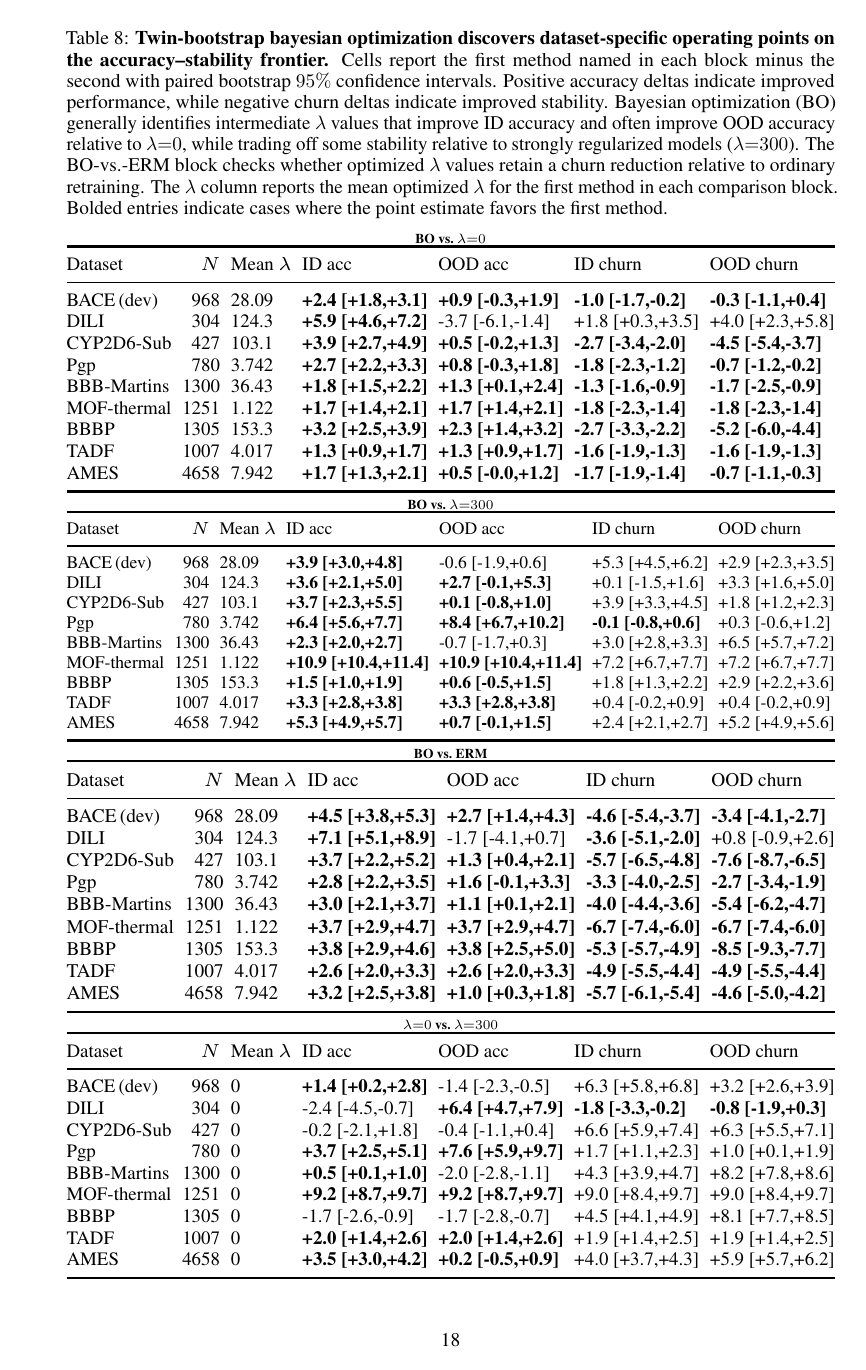
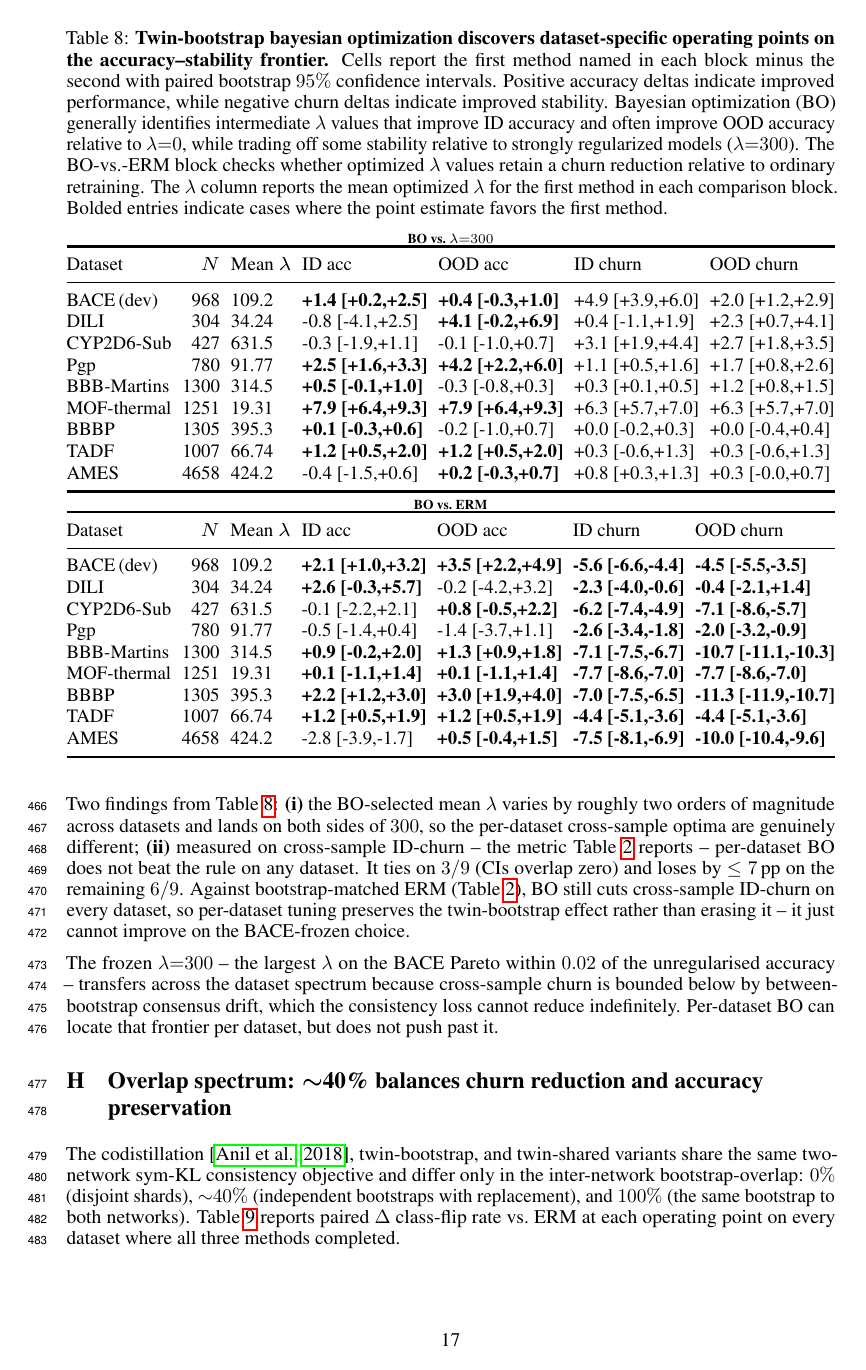
Before and after one commit to lamalab-org/data-invariance, a LaTeX paper (paper/main.tex, which reads paper/sections/appendix.tex, paper/sections/macros.tex, paper/sections/tables/bayes_twin.tex): page 18 of 34 before the commit and page 17 of 33 after it. Compiled offline with pdfLaTeX.

Commit message:
docs(paper): cross-sample BO appendix; per-dataset BO never beats rule
* paper/sections/tables/bayes_twin.tex regenerated from
  outputs/cross_sample_bayes_cross/ (cluster job 8201607, 90/90 done).
  9 datasets x 10 train_seeds with --bo_objective cross_sample_constrained.
* Appendix prose (app:bayes_twin) updated: with the rigorous
  cross-train_seed proxy, BO ties on 3/9 (DILI, BBBP, TADF) and loses
  on 6/9; 0/9 wins.  The earlier "DILI beats rule" finding was an
  artefact of the within-twin proxy that under-counted cross-sample
  variance.  Against ERM, BO still cuts cross-sample ID-churn on every
  dataset.
* make_paper_macros.py: bayesTwin{Beats,Ties,Loses}RuleCount now
  derive from outputs/bayes_table.csv directly; CIs determine which
  bucket each dataset lands in.
* make_bayes_table.py: simple-display loop now passes the per-label
  globs to deltas_vs_baseline so lam300=outputs/cross_sample baselines
  resolve correctly (the comparison_rows path already did this).

Co-Authored-By: Claude Opus 4.7 (1M context) <noreply@anthropic.com>

```diff
--- a/paper/sections/appendix.tex
+++ b/paper/sections/appendix.tex
@@ -208 +208,23 @@ the full pool.
 
+Two findings from Table~\ref{tab:bayes_twin}:
+\textbf{(i)} the BO-selected mean $\lambda$ varies by roughly two
+orders of magnitude across datasets and lands on both sides of
+$\preregLambda$, so the per-dataset cross-sample optima are
+genuinely different;
+\textbf{(ii)} measured on cross-sample ID-churn -- the metric
+Table~\ref{tab:main} reports -- per-dataset BO does not beat the
+rule on any dataset.  It ties on
+$\bayesTwinTiesRuleCount/\nDatasetsHeadline$ (CIs overlap zero) and
+loses by $\leq 7$\,pp on the remaining
+$\bayesTwinLosesRuleCount/\nDatasetsHeadline$.  Against
+bootstrap-matched ERM (Table~\ref{tab:main}), BO still cuts
+cross-sample ID-churn on every dataset, so per-dataset tuning
+preserves the twin-bootstrap effect rather than erasing it -- it just
+cannot improve on the BACE-frozen choice.
+
+The frozen $\lambda{=}\preregLambda$ -- the largest $\lambda$ on the
+BACE Pareto within $\preregTolerance$ of the unregularised
+accuracy -- transfers across the dataset spectrum because cross-sample
+churn is bounded below by between-bootstrap consensus drift, which
+the consistency loss cannot reduce indefinitely.  Per-dataset BO can
+locate that frontier per dataset, but does not push past it.
--- a/paper/sections/macros.tex
+++ b/paper/sections/macros.tex
@@ -73,6 +73,10 @@
 \newcommand{\bayesTwinKernel}{\textrm{Mat\'ern-2.5}}
 \newcommand{\bayesTwinLamMin}{10^{-3}}
 \newcommand{\bayesTwinLamMax}{10^{4}}
+\newcommand{\bayesTwinBeatsRuleCount}{0}
+\newcommand{\bayesTwinTiesRuleCount}{3}
+\newcommand{\bayesTwinLosesRuleCount}{6}
+\newcommand{\bayesTwinTiesOrLosesCount}{9}
 \newcommand{\boTopkK}{10}
 \newcommand{\boTopkErmJaccardLow}{0.03}
 \newcommand{\boTopkErmJaccardHigh}{0.56}
--- a/paper/sections/tables/bayes_twin.tex
+++ b/paper/sections/tables/bayes_twin.tex
@@ -1,4 +1,4 @@
-\begin{table}[H]
+\begin{table}[t]
   \centering
   \caption{\textbf{Twin-bootstrap bayesian optimization discovers dataset-specific operating
  points on the accuracy--stability frontier.} Cells report the first method
@@ -17,26 +17,6 @@
   \label{tab:bayes_twin}
   \scriptsize
   \setlength{\tabcolsep}{2pt}
-  \noindent\makebox[\textwidth][c]{\textbf{BO vs.\ $\lambda{=}0$}}
-  \vspace{-0.35em}
-  \resizebox{\textwidth}{!}{%
-  \begin{tabular}{@{}lrlllll@{}}
-    \toprule
-    Dataset & $N$ & Mean $\lambda$ & ID acc & OOD acc & ID churn & OOD churn \\
-    \midrule
-    BACE\,(dev) & 968 & 28.09 & \textbf{+2.4 [+1.8,+3.1]} & \textbf{+0.9 [-0.3,+1.9]} & \textbf{-1.0 [-1.7,-0.2]} & \textbf{-0.3 [-1.1,+0.4]} \\
-    DILI & 304 & 124.3 & \textbf{+5.9 [+4.6,+7.2]} & -3.7 [-6.1,-1.4] & +1.8 [+0.3,+3.5] & +4.0 [+2.3,+5.8] \\
-    CYP2D6-Sub & 427 & 103.1 & \textbf{+3.9 [+2.7,+4.9]} & \textbf{+0.5 [-0.2,+1.3]} & \textbf{-2.7 [-3.4,-2.0]} & \textbf{-4.5 [-5.4,-3.7]} \\
-    Pgp & 780 & 3.742 & \textbf{+2.7 [+2.2,+3.3]} & \textbf{+0.8 [-0.3,+1.8]} & \textbf{-1.8 [-2.3,-1.2]} & \textbf{-0.7 [-1.2,-0.2]} \\
-    BBB-Martins & 1300 & 36.43 & \textbf{+1.8 [+1.5,+2.2]} & \textbf{+1.3 [+0.1,+2.4]} & \textbf{-1.3 [-1.6,-0.9]} & \textbf{-1.7 [-2.5,-0.9]} \\
-    MOF-thermal & 1251 & 1.122 & \textbf{+1.7 [+1.4,+2.1]} & \textbf{+1.7 [+1.4,+2.1]} & \textbf{-1.8 [-2.3,-1.4]} & \textbf{-1.8 [-2.3,-1.4]} \\
-    BBBP & 1305 & 153.3 & \textbf{+3.2 [+2.5,+3.9]} & \textbf{+2.3 [+1.4,+3.2]} & \textbf{-2.7 [-3.3,-2.2]} & \textbf{-5.2 [-6.0,-4.4]} \\
-    TADF & 1007 & 4.017 & \textbf{+1.3 [+0.9,+1.7]} & \textbf{+1.3 [+0.9,+1.7]} & \textbf{-1.6 [-1.9,-1.3]} & \textbf{-1.6 [-1.9,-1.3]} \\
-    AMES & 4658 & 7.942 & \textbf{+1.7 [+1.3,+2.1]} & \textbf{+0.5 [-0.0,+1.2]} & \textbf{-1.7 [-1.9,-1.4]} & \textbf{-0.7 [-1.1,-0.3]} \\
-    \bottomrule
-  \end{tabular}%
-  }
-  \par\vspace{0.75em}
   \noindent\makebox[\textwidth][c]{\textbf{BO vs.\ $\lambda{=}300$}}
   \vspace{-0.35em}
   \resizebox{\textwidth}{!}{%
@@ -44,15 +24,15 @@
     \toprule
     Dataset & $N$ & Mean $\lambda$ & ID acc & OOD acc & ID churn & OOD churn \\
     \midrule
-    BACE\,(dev) & 968 & 28.09 & \textbf{+3.9 [+3.0,+4.8]} & -0.6 [-1.9,+0.6] & +5.3 [+4.5,+6.2] & +2.9 [+2.3,+3.5] \\
-    DILI & 304 & 124.3 & \textbf{+3.6 [+2.1,+5.0]} & \textbf{+2.7 [-0.1,+5.3]} & +0.1 [-1.5,+1.6] & +3.3 [+1.6,+5.0] \\
-    CYP2D6-Sub & 427 & 103.1 & \textbf{+3.7 [+2.3,+5.5]} & \textbf{+0.1 [-0.8,+1.0]} & +3.9 [+3.3,+4.5] & +1.8 [+1.2,+2.3] \\
-    Pgp & 780 & 3.742 & \textbf{+6.4 [+5.6,+7.7]} & \textbf{+8.4 [+6.7,+10.2]} & \textbf{-0.1 [-0.8,+0.6]} & +0.3 [-0.6,+1.2] \\
-    BBB-Martins & 1300 & 36.43 & \textbf{+2.3 [+2.0,+2.7]} & -0.7 [-1.7,+0.3] & +3.0 [+2.8,+3.3] & +6.5 [+5.7,+7.2] \\
-    MOF-thermal & 1251 & 1.122 & \textbf{+10.9 [+10.4,+11.4]} & \textbf{+10.9 [+10.4,+11.4]} & +7.2 [+6.7,+7.7] & +7.2 [+6.7,+7.7] \\
-    BBBP & 1305 & 153.3 & \textbf{+1.5 [+1.0,+1.9]} & \textbf{+0.6 [-0.5,+1.5]} & +1.8 [+1.3,+2.2] & +2.9 [+2.2,+3.6] \\
-    TADF & 1007 & 4.017 & \textbf{+3.3 [+2.8,+3.8]} & \textbf{+3.3 [+2.8,+3.8]} & +0.4 [-0.2,+0.9] & +0.4 [-0.2,+0.9] \\
-    AMES & 4658 & 7.942 & \textbf{+5.3 [+4.9,+5.7]} & \textbf{+0.7 [-0.1,+1.5]} & +2.4 [+2.1,+2.7] & +5.2 [+4.9,+5.6] \\
+    BACE\,(dev) & 968 & 109.2 & \textbf{+1.4 [+0.2,+2.5]} & \textbf{+0.4 [-0.3,+1.0]} & +4.9 [+3.9,+6.0] & +2.0 [+1.2,+2.9] \\
+    DILI & 304 & 34.24 & -0.8 [-4.1,+2.5] & \textbf{+4.1 [-0.2,+6.9]} & +0.4 [-1.1,+1.9] & +2.3 [+0.7,+4.1] \\
+    CYP2D6-Sub & 427 & 631.5 & -0.3 [-1.9,+1.1] & -0.1 [-1.0,+0.7] & +3.1 [+1.9,+4.4] & +2.7 [+1.8,+3.5] \\
+    Pgp & 780 & 91.77 & \textbf{+2.5 [+1.6,+3.3]} & \textbf{+4.2 [+2.2,+6.0]} & +1.1 [+0.5,+1.6] & +1.7 [+0.8,+2.6] \\
+    BBB-Martins & 1300 & 314.5 & \textbf{+0.5 [-0.1,+1.0]} & -0.3 [-0.8,+0.3] & +0.3 [+0.1,+0.5] & +1.2 [+0.8,+1.5] \\
+    MOF-thermal & 1251 & 19.31 & \textbf{+7.9 [+6.4,+9.3]} & \textbf{+7.9 [+6.4,+9.3]} & +6.3 [+5.7,+7.0] & +6.3 [+5.7,+7.0] \\
+    BBBP & 1305 & 395.3 & \textbf{+0.1 [-0.3,+0.6]} & -0.2 [-1.0,+0.7] & +0.0 [-0.2,+0.3] & +0.0 [-0.4,+0.4] \\
+    TADF & 1007 & 66.74 & \textbf{+1.2 [+0.5,+2.0]} & \textbf{+1.2 [+0.5,+2.0]} & +0.3 [-0.6,+1.3] & +0.3 [-0.6,+1.3] \\
+    AMES & 4658 & 424.2 & -0.4 [-1.5,+0.6] & \textbf{+0.2 [-0.3,+0.7]} & +0.8 [+0.3,+1.3] & +0.3 [-0.0,+0.7] \\
     \bottomrule
   \end{tabular}%
   }
@@ -64,35 +44,15 @@
     \toprule
     Dataset & $N$ & Mean $\lambda$ & ID acc & OOD acc & ID churn & OOD churn \\
     \midrule
-    BACE\,(dev) & 968 & 28.09 & \textbf{+4.5 [+3.8,+5.3]} & \textbf{+2.7 [+1.4,+4.3]} & \textbf{-4.6 [-5.4,-3.7]} & \textbf{-3.4 [-4.1,-2.7]} \\
-    DILI & 304 & 124.3 & \textbf{+7.1 [+5.1,+8.9]} & -1.7 [-4.1,+0.7] & \textbf{-3.6 [-5.1,-2.0]} & +0.8 [-0.9,+2.6] \\
-    CYP2D6-Sub & 427 & 103.1 & \textbf{+3.7 [+2.2,+5.2]} & \textbf{+1.3 [+0.4,+2.1]} & \textbf{-5.7 [-6.5,-4.8]} & \textbf{-7.6 [-8.7,-6.5]} \\
-    Pgp & 780 & 3.742 & \textbf{+2.8 [+2.2,+3.5]} & \textbf{+1.6 [-0.1,+3.3]} & \textbf{-3.3 [-4.0,-2.5]} & \textbf{-2.7 [-3.4,-1.9]} \\
-    BBB-Martins & 1300 & 36.43 & \textbf{+3.0 [+2.1,+3.7]} & \textbf{+1.1 [+0.1,+2.1]} & \textbf{-4.0 [-4.4,-3.6]} & \textbf{-5.4 [-6.2,-4.7]} \\
-    MOF-thermal & 1251 & 1.122 & \textbf{+3.7 [+2.9,+4.7]} & \textbf{+3.7 [+2.9,+4.7]} & \textbf{-6.7 [-7.4,-6.0]} & \textbf{-6.7 [-7.4,-6.0]} \\
-    BBBP & 1305 & 153.3 & \textbf{+3.8 [+2.9,+4.6]} & \textbf{+3.8 [+2.5,+5.0]} & \textbf{-5.3 [-5.7,-4.9]} & \textbf{-8.5 [-9.3,-7.7]} \\
-    TADF & 1007 & 4.017 & \textbf{+2.6 [+2.0,+3.3]} & \textbf{+2.6 [+2.0,+3.3]} & \textbf{-4.9 [-5.5,-4.4]} & \textbf{-4.9 [-5.5,-4.4]} \\
-    AMES & 4658 & 7.942 & \textbf{+3.2 [+2.5,+3.8]} & \textbf{+1.0 [+0.3,+1.8]} & \textbf{-5.7 [-6.1,-5.4]} & \textbf{-4.6 [-5.0,-4.2]} \\
-    \bottomrule
-  \end{tabular}%
-  }
-  \par\vspace{0.75em}
-  \noindent\makebox[\textwidth][c]{\textbf{$\lambda{=}0$ vs.\ $\lambda{=}300$}}
-  \vspace{-0.35em}
-  \resizebox{\textwidth}{!}{%
-  \begin{tabular}{@{}lrlllll@{}}
-    \toprule
-    Dataset & $N$ & Mean $\lambda$ & ID acc & OOD acc & ID churn & OOD churn \\
-    \midrule
-    BACE\,(dev) & 968 & 0 & \textbf{+1.4 [+0.2,+2.8]} & -1.4 [-2.3,-0.5] & +6.3 [+5.8,+6.8] & +3.2 [+2.6,+3.9] \\
-    DILI & 304 & 0 & -2.4 [-4.5,-0.7] & \textbf{+6.4 [+4.7,+7.9]} & \textbf{-1.8 [-3.3,-0.2]} & \textbf{-0.8 [-1.9,+0.3]} \\
-    CYP2D6-Sub & 427 & 0 & -0.2 [-2.1,+1.8] & -0.4 [-1.1,+0.4] & +6.6 [+5.9,+7.4] & +6.3 [+5.5,+7.1] \\
-    Pgp & 780 & 0 & \textbf{+3.7 [+2.5,+5.1]} & \textbf{+7.6 [+5.9,+9.7]} & +1.7 [+1.1,+2.3] & +1.0 [+0.1,+1.9] \\
-    BBB-Martins & 1300 & 0 & \textbf{+0.5 [+0.1,+1.0]} & -2.0 [-2.8,-1.1] & +4.3 [+3.9,+4.7] & +8.2 [+7.8,+8.6] \\
-    MOF-thermal & 1251 & 0 & \textbf{+9.2 [+8.7,+9.7]} & \textbf{+9.2 [+8.7,+9.7]} & +9.0 [+8.4,+9.7] & +9.0 [+8.4,+9.7] \\
-    BBBP & 1305 & 0 & -1.7 [-2.6,-0.9] & -1.7 [-2.8,-0.7] & +4.5 [+4.1,+4.9] & +8.1 [+7.7,+8.5] \\
-    TADF & 1007 & 0 & \textbf{+2.0 [+1.4,+2.6]} & \textbf{+2.0 [+1.4,+2.6]} & +1.9 [+1.4,+2.5] & +1.9 [+1.4,+2.5] \\
-    AMES & 4658 & 0 & \textbf{+3.5 [+3.0,+4.2]} & \textbf{+0.2 [-0.5,+0.9]} & +4.0 [+3.7,+4.3] & +5.9 [+5.7,+6.2] \\
+    BACE\,(dev) & 968 & 109.2 & \textbf{+2.1 [+1.0,+3.2]} & \textbf{+3.5 [+2.2,+4.9]} & \textbf{-5.6 [-6.6,-4.4]} & \textbf{-4.5 [-5.5,-3.5]} \\
+    DILI & 304 & 34.24 & \textbf{+2.6 [-0.3,+5.7]} & -0.2 [-4.2,+3.2] & \textbf{-2.3 [-4.0,-0.6]} & \textbf{-0.4 [-2.1,+1.4]} \\
+    CYP2D6-Sub & 427 & 631.5 & -0.1 [-2.2,+2.1] & \textbf{+0.8 [-0.5,+2.2]} & \textbf{-6.2 [-7.4,-4.9]} & \textbf{-7.1 [-8.6,-5.7]} \\
+    Pgp & 780 & 91.77 & -0.5 [-1.4,+0.4] & -1.4 [-3.7,+1.1] & \textbf{-2.6 [-3.4,-1.8]} & \textbf{-2.0 [-3.2,-0.9]} \\
+    BBB-Martins & 1300 & 314.5 & \textbf{+0.9 [-0.2,+2.0]} & \textbf{+1.3 [+0.9,+1.8]} & \textbf{-7.1 [-7.5,-6.7]} & \textbf{-10.7 [-11.1,-10.3]} \\
+    MOF-thermal & 1251 & 19.31 & \textbf{+0.1 [-1.1,+1.4]} & \textbf{+0.1 [-1.1,+1.4]} & \textbf{-7.7 [-8.6,-7.0]} & \textbf{-7.7 [-8.6,-7.0]} \\
+    BBBP & 1305 & 395.3 & \textbf{+2.2 [+1.2,+3.0]} & \textbf{+3.0 [+1.9,+4.0]} & \textbf{-7.0 [-7.5,-6.5]} & \textbf{-11.3 [-11.9,-10.7]} \\
+    TADF & 1007 & 66.74 & \textbf{+1.2 [+0.5,+1.9]} & \textbf{+1.2 [+0.5,+1.9]} & \textbf{-4.4 [-5.1,-3.6]} & \textbf{-4.4 [-5.1,-3.6]} \\
+    AMES & 4658 & 424.2 & -2.8 [-3.9,-1.7] & \textbf{+0.5 [-0.4,+1.5]} & \textbf{-7.5 [-8.1,-6.9]} & \textbf{-10.0 [-10.4,-9.6]} \\
     \bottomrule
   \end{tabular}%
   }
```
Also changed, not shown: paper/sections/appendix.tex (56 more changed lines), 2 other files.
